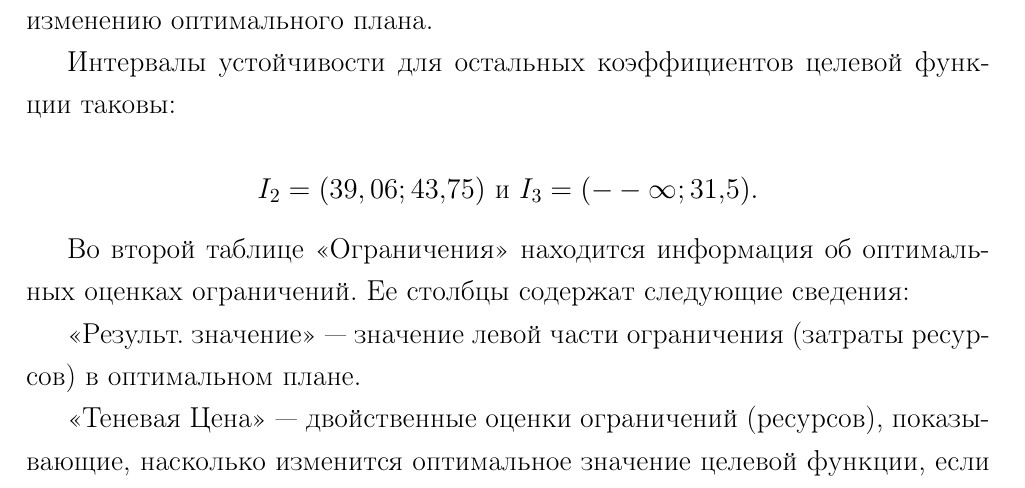
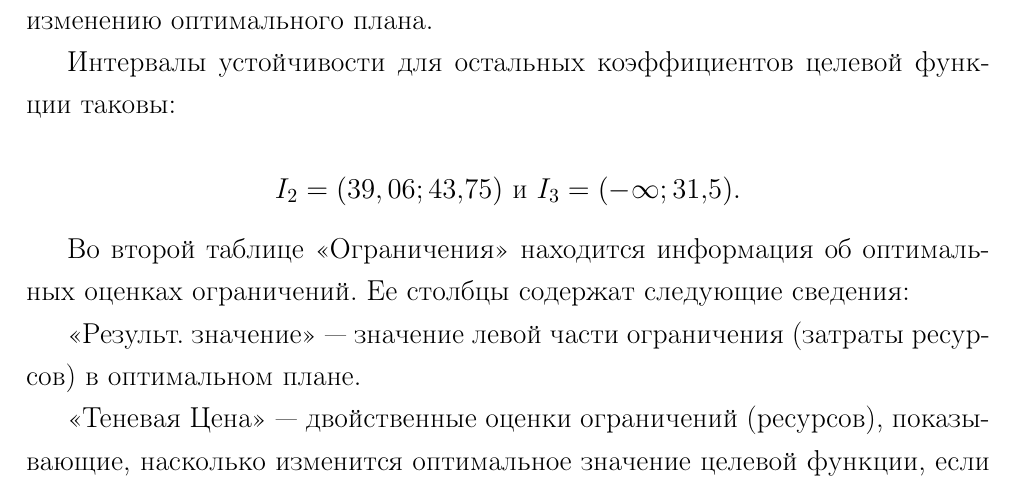
Before and after one commit to kuznetsov2/models, a LaTeX document (Main.tex, which reads intro.tex): part of page 5 of 9, cut so that both start at the same text. Compiled offline with pdfLaTeX.

Commit message:
txs auto checkin

```diff
--- a/intro.tex
+++ b/intro.tex
@@ -64,7 +64,7 @@
 
 Интервалы устойчивости для остальных коэффициентов целевой функции таковы:
 
-\[ I_2 = (39, 06 ; 43,75)\ \text{и} \  I_3 = ( --\infty ;31,5). \]
+\[ I_2 = (39, 06 ; 43,75)\ \text{и} \  I_3 = ( -\infty ;31,5). \]
 
 Во второй таблице <<Ограничения>> находится информация об оптимальных оценках ограничений. Ее столбцы содержат следующие сведения:
 
```
